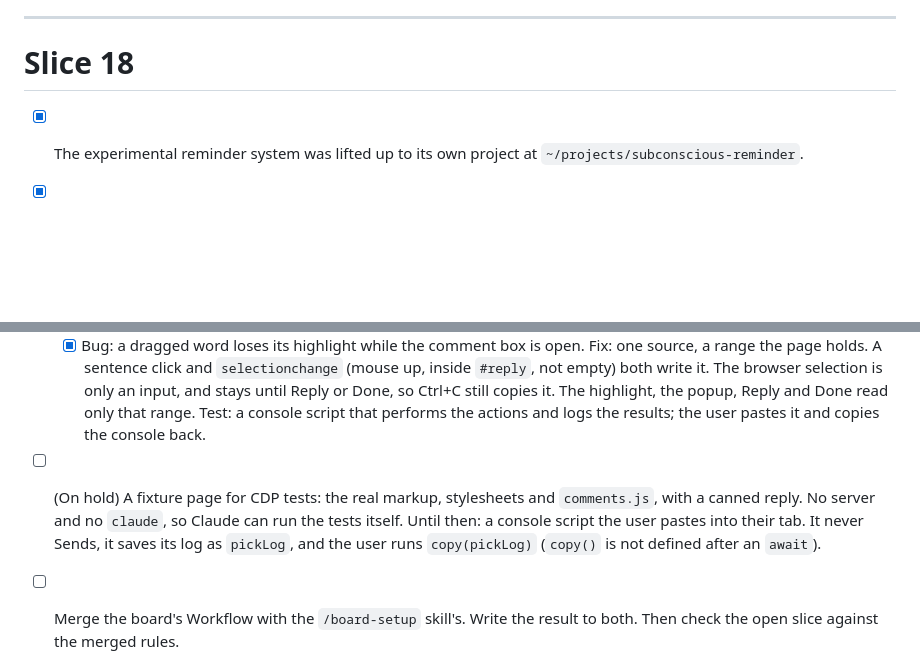
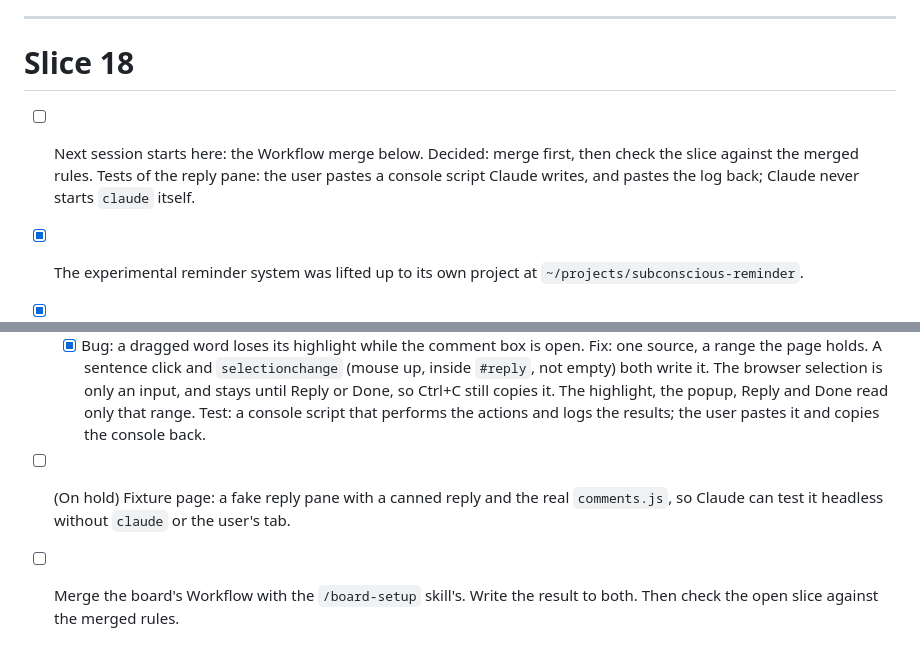
Before and after one commit to jigargosar/claude-cli-browser-terminal, a Markdown page: docs/Board.md, 2 parts joined by grey strips. Rendered like a GitHub page; blank space fills up the shorter version.

Commit message:
fixed minor board stuff

```diff
--- a/docs/Board.md
+++ b/docs/Board.md
@@ -19,6 +19,7 @@ The board exists so that all known work is written in one list, and the next tas
 ---
 
 # Slice 18
+- [ ] Next session starts here: the Workflow merge below. Decided: merge first, then check the slice against the merged rules. Tests of the reply pane: the user pastes a console script Claude writes, and pastes the log back; Claude never starts `claude` itself.
 - [x] The experimental reminder system was lifted up to its own project at `~/projects/subconscious-reminder`.
 - [x] Reply button and click-to-select.
   - [x] Big bug: a click picks the sentence and shows Reply, and the focus goes to the terminal.
@@ -31,7 +32,7 @@ The board exists so that all known work is written in one list, and the next tas
   - [x] Bug: a click on the sentence whose popup is open moves the popup. Fix: it stays; only another sentence gets a new popup.
   - [x] The popup offers Reply and Done. Done marks the picked text as handled, with no comment box. Done is sent as a comment that says "Done".
   - [x] Bug: a dragged word loses its highlight while the comment box is open. Fix: one source, a range the page holds. A sentence click and `selectionchange` (mouse up, inside `#reply`, not empty) both write it. The browser selection is only an input, and stays until Reply or Done, so Ctrl+C still copies it. The highlight, the popup, Reply and Done read only that range. Test: a console script that performs the actions and logs the results; the user pastes it and copies the console back.
-- [ ] (On hold) A fixture page for CDP tests: the real markup, stylesheets and `comments.js`, with a canned reply. No server and no `claude`, so Claude can run the tests itself. Until then: a console script the user pastes into their tab. It never Sends, it saves its log as `pickLog`, and the user runs `copy(pickLog)` (`copy()` is not defined after an `await`).
+- [ ] (On hold) Fixture page: a fake reply pane with a canned reply and the real `comments.js`, so Claude can test it headless without `claude` or the user's tab.
 - [ ] Merge the board's Workflow with the `/board-setup` skill's. Write the result to both. Then check the open slice against the merged rules.
   - [ ] Take the skill's version: Terms, archive on close, first open task is next, bare lines reformatted, `[x]` never means dropped, Commits with "WIP:".
   - [ ] Keep the board's "Any task may be written at any time" and the `---` separator.
```
